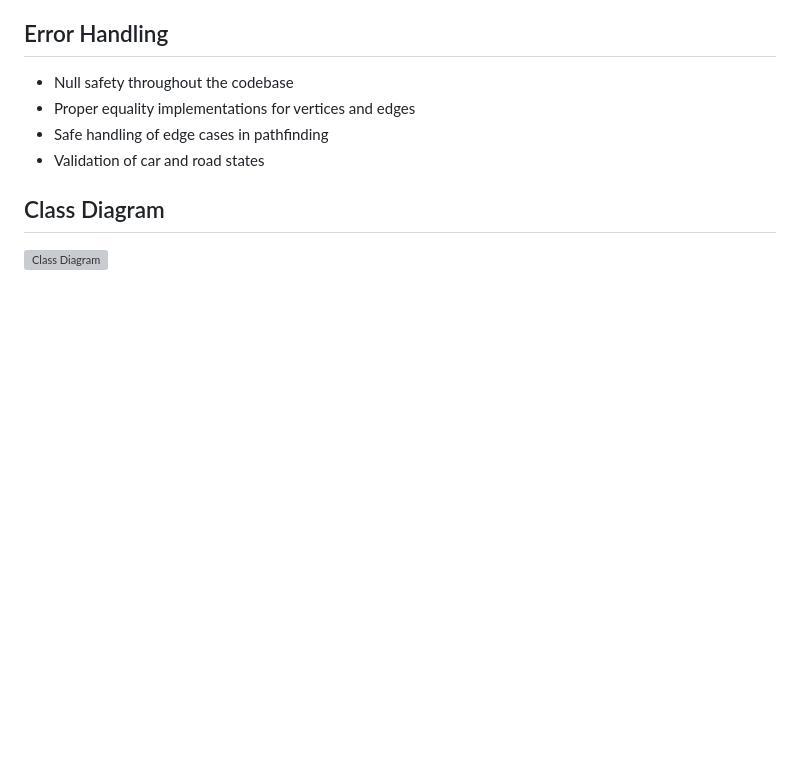
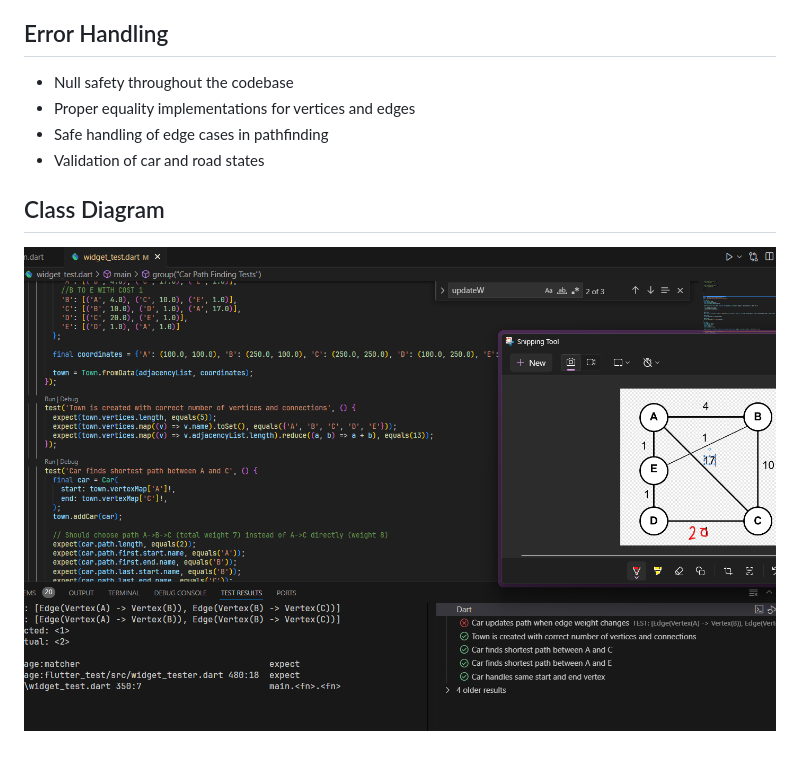
Before and after one commit to haseebkahn-365/haseebkahn-365.github.io, a Markdown page: README.md, the part around the change. Drawn GitHub-style; blank space fills up the shorter version; grey boxes are pictures that could not be loaded.

```diff
--- a/README.md
+++ b/README.md
@@ -162,4 +162,4 @@ void main() {
 
 ## Class Diagram
 
-![Class Diagram](tests.jpg)
+![Class Diagram](tests.png)
```
